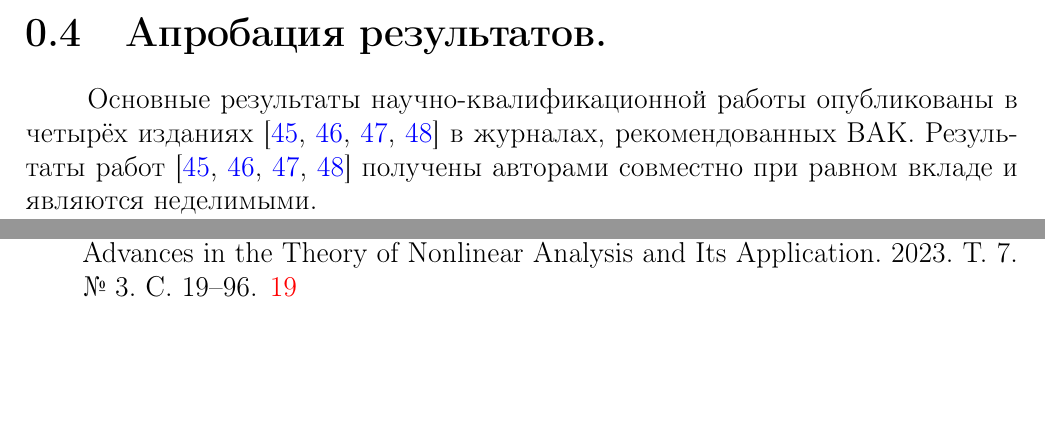
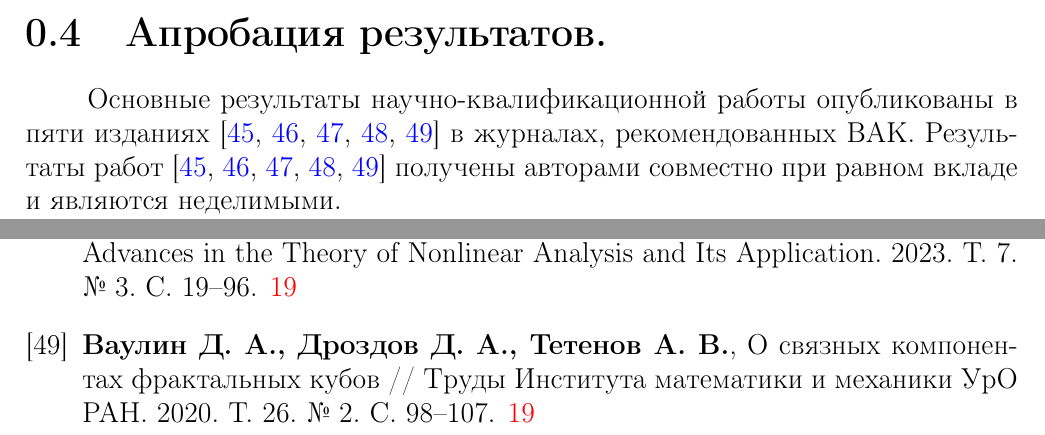
Before and after one commit to dimalek97/Drozdov-Phd-Dissertation, a LaTeX thesis (qualification-work.tex, which reads qualification-work/introduction.tex, qualification-work/references.tex): two parts of pages 19 and 80 of 80, joined at a grey line, cut so that both start at the same text, the shorter picture padded with empty space. Compiled offline with pdfLaTeX.

Commit message:
правки

```diff
--- a/qualification-work/introduction.tex
+++ b/qualification-work/introduction.tex
@@ -496,8 +496,8 @@ $$ F_\bma=\bigcup\limits_{\bmb\sqsupseteq\bma} \dfrac{F_\bmb+G_{\bma\bmb}}{n},$$
 
 \section{Апробация результатов.}
 
-Основные результаты научно-квалификационной работы опубликованы в четырёх изданиях \cite{DST2021, DST2022, TD2022fs, TD2023fs} в журналах, рекомендованных ВАК.
-Результаты работ \cite{DST2021, DST2022, TD2022fs, TD2023fs} получены авторами совместно при равном вкладе и являются неделимыми.
+Основные результаты научно-квалификационной работы опубликованы в пяти изданиях \cite{DST2021, DST2022, TD2022fs, TD2023fs, VDT2020} в журналах, рекомендованных ВАК.
+Результаты работ \cite{DST2021, DST2022, TD2022fs, TD2023fs, VDT2020} получены авторами совместно при равном вкладе и являются неделимыми.
 
 Результаты научно-квалификационной работы докладывались на семинаре <<Геометрическая теория функций>> ИМ СО РАН (руководители:
 проф. А. Д. Медных, чл.-корр. РАН А. Ю. Веснин, проф. В. В. Асеев); на семинаре <<Теория графов>> ИМ СО РАН (руководители: к.т.н. Е. В. Константинова, к.ф.-м.н. А. А. Добрынин); на семинаре <<Геометрия, топология и их приложения>> ИМ СО РАН (руководитель акад. И. А. Тайманов).
--- a/qualification-work/references.tex
+++ b/qualification-work/references.tex
@@ -327,7 +327,9 @@ Bulletin of National University of Uzbekistan: Mathematics and Natural Sciences.
 On the classification of fractal square dendrites //
 Advances in the Theory of Nonlinear Analysis and Its Application. 2023. Т. 7. № 3. С. 19--96.
 
-
+\bibitem{VDT2020}{\bf Ваулин Д. А., Дроздов Д. А., Тетенов А. В.},
+О связных компонентах фрактальных кубов //
+Труды Института математики и механики УрО РАН. 2020. Т. 26. № 2. С. 98--107.
 
 
 \end{thebibliography}
```
